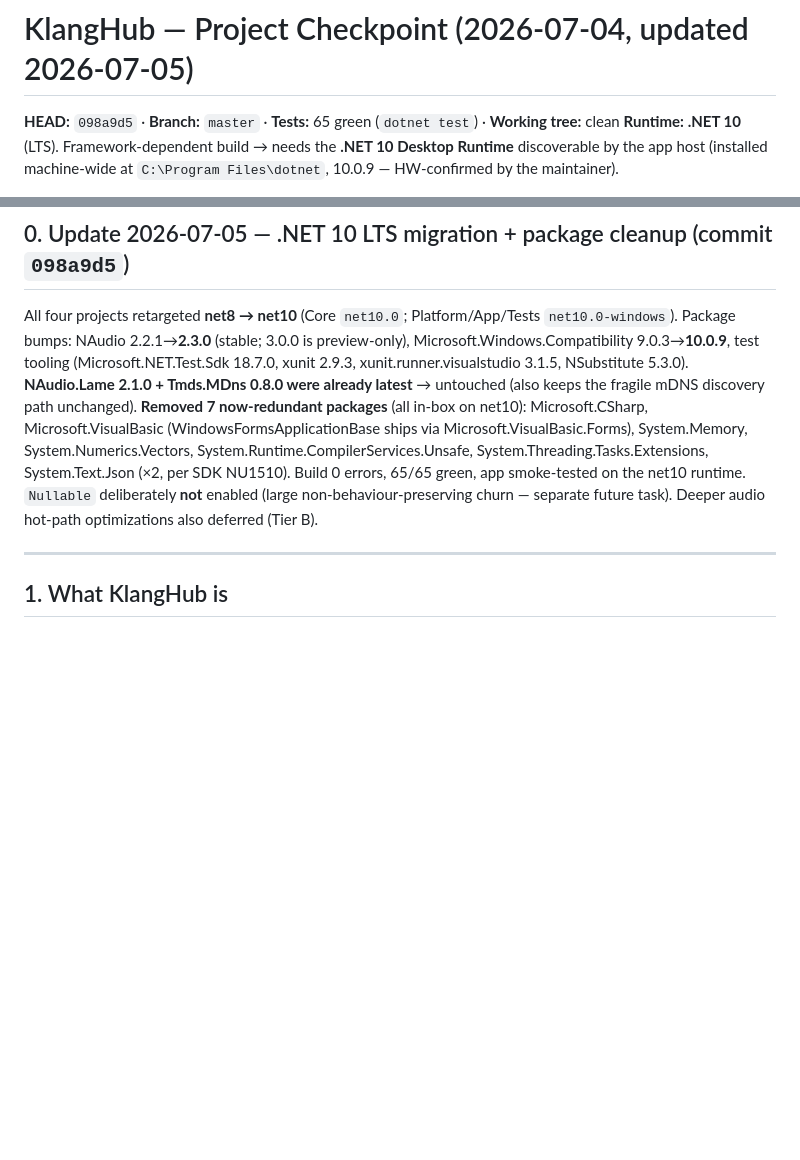
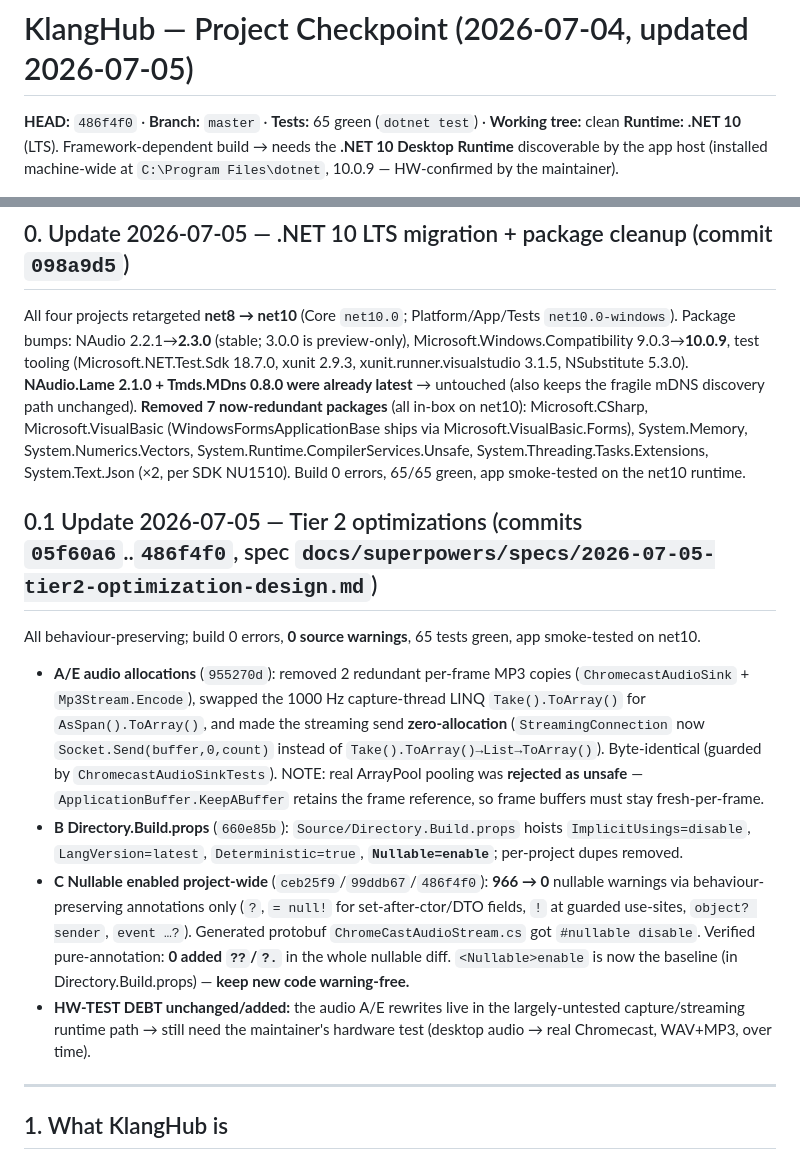
Before and after one commit to finflowly/KlangHub, a Markdown page: docs/CHECKPOINT-2026-07-04.md, 2 parts joined by grey strips. Rendered like a GitHub page; blank space fills up the shorter version.

Commit message:
docs: checkpoint §0.1 — Tier 2 optimizations (A/E audio, B build-props, C nullable)
Records Tier 2 (8b813ed..e583dcc): audio-path allocation removals + zero-alloc
Socket.Send, Directory.Build.props, and <Nullable>enable project-wide (966->0,
pure annotations). Nullable is now the baseline. Audio A/E still gated on HW test.

Co-Authored-By: Claude Opus 4.8 (1M context) <noreply@anthropic.com>

```diff
--- a/docs/CHECKPOINT-2026-07-04.md
+++ b/docs/CHECKPOINT-2026-07-04.md
@@ -1,6 +1,6 @@
 # KlangHub — Project Checkpoint (2026-07-04, updated 2026-07-05)
 
-**HEAD:** `098a9d5` · **Branch:** `master` · **Tests:** 65 green (`dotnet test`) · **Working tree:** clean
+**HEAD:** `486f4f0` · **Branch:** `master` · **Tests:** 65 green (`dotnet test`) · **Working tree:** clean
 **Runtime:** **.NET 10** (LTS). Framework-dependent build → needs the **.NET 10 Desktop Runtime** discoverable
 by the app host (installed machine-wide at `C:\Program Files\dotnet`, 10.0.9 — HW-confirmed by the maintainer).
 
@@ -18,8 +18,25 @@ fragile mDNS discovery path unchanged). **Removed 7 now-redundant packages** (al
 Microsoft.CSharp, Microsoft.VisualBasic (WindowsFormsApplicationBase ships via Microsoft.VisualBasic.Forms),
 System.Memory, System.Numerics.Vectors, System.Runtime.CompilerServices.Unsafe,
 System.Threading.Tasks.Extensions, System.Text.Json (×2, per SDK NU1510). Build 0 errors, 65/65 green,
-app smoke-tested on the net10 runtime. `Nullable` deliberately **not** enabled (large non-behaviour-preserving
-churn — separate future task). Deeper audio hot-path optimizations also deferred (Tier B).
+app smoke-tested on the net10 runtime.
+
+## 0.1 Update 2026-07-05 — Tier 2 optimizations (commits `05f60a6`..`486f4f0`, spec `docs/superpowers/specs/2026-07-05-tier2-optimization-design.md`)
+All behaviour-preserving; build 0 errors, **0 source warnings**, 65 tests green, app smoke-tested on net10.
+- **A/E audio allocations** (`955270d`): removed 2 redundant per-frame MP3 copies (`ChromecastAudioSink` +
+  `Mp3Stream.Encode`), swapped the 1000 Hz capture-thread LINQ `Take().ToArray()` for `AsSpan().ToArray()`,
+  and made the streaming send **zero-allocation** (`StreamingConnection` now `Socket.Send(buffer,0,count)` instead
+  of `Take().ToArray()→List→ToArray()`). Byte-identical (guarded by `ChromecastAudioSinkTests`). NOTE: real
+  ArrayPool pooling was **rejected as unsafe** — `ApplicationBuffer.KeepABuffer` retains the frame reference, so
+  frame buffers must stay fresh-per-frame.
+- **B Directory.Build.props** (`660e85b`): `Source/Directory.Build.props` hoists `ImplicitUsings=disable`,
+  `LangVersion=latest`, `Deterministic=true`, **`Nullable=enable`**; per-project dupes removed.
+- **C Nullable enabled project-wide** (`ceb25f9`/`99ddb67`/`486f4f0`): **966 → 0** nullable warnings via
+  behaviour-preserving annotations only (`?`, `= null!` for set-after-ctor/DTO fields, `!` at guarded
+  use-sites, `object? sender`, `event …?`). Generated protobuf `ChromeCastAudioStream.cs` got `#nullable
+  disable`. Verified pure-annotation: **0 added `??`/`?.`** in the whole nullable diff. `<Nullable>enable` is
+  now the baseline (in Directory.Build.props) — **keep new code warning-free.**
+- **HW-TEST DEBT unchanged/added:** the audio A/E rewrites live in the largely-untested capture/streaming
+  runtime path → still need the maintainer's hardware test (desktop audio → real Chromecast, WAV+MP3, over time).
 
 ---
 
```
